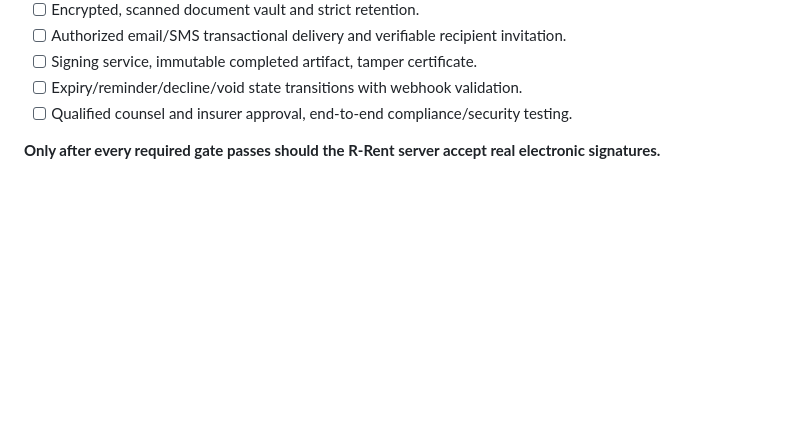
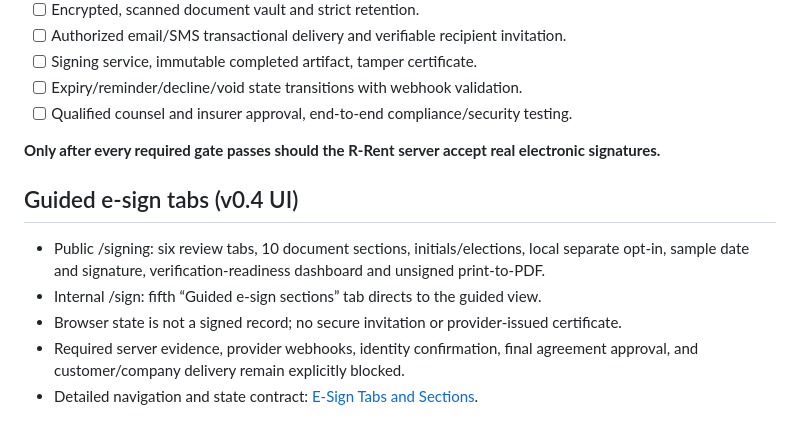
Before and after one commit to ceortpsc/R-rent-rental-car-company, a Markdown page: docs/ESIGN_PLATFORM.md, the part around the change. Drawn GitHub-style; blank space fills up the shorter version.

Commit message:
docs(esign): describe v0.4 guided tabs, consent gates and disabled live signing

```diff
--- a/docs/ESIGN_PLATFORM.md
+++ b/docs/ESIGN_PLATFORM.md
@@ -42,3 +42,10 @@ Texas Business & Commerce Code Chapter 322 and federal E-SIGN govern electronica
 - [ ] Qualified counsel and insurer approval, end-to-end compliance/security testing.
 
 **Only after every required gate passes should the R-Rent server accept real electronic signatures.**
+
+## Guided e-sign tabs (v0.4 UI)
+- Public /signing: six review tabs, 10 document sections, initials/elections, local separate opt-in, sample date and signature, verification-readiness dashboard and unsigned print-to-PDF.
+- Internal /sign: fifth “Guided e-sign sections” tab directs to the guided view.
+- Browser state is not a signed record; no secure invitation or provider-issued certificate.
+- Required server evidence, provider webhooks, identity confirmation, final agreement approval, and customer/company delivery remain explicitly blocked.
+- Detailed navigation and state contract: [E-Sign Tabs and Sections](ESIGN_TABS_AND_SECTIONS.md).
```
